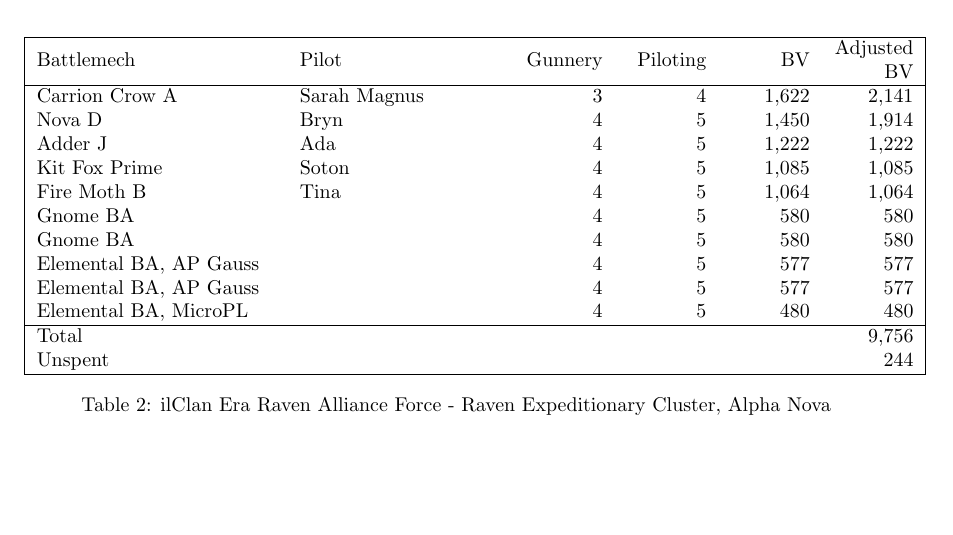
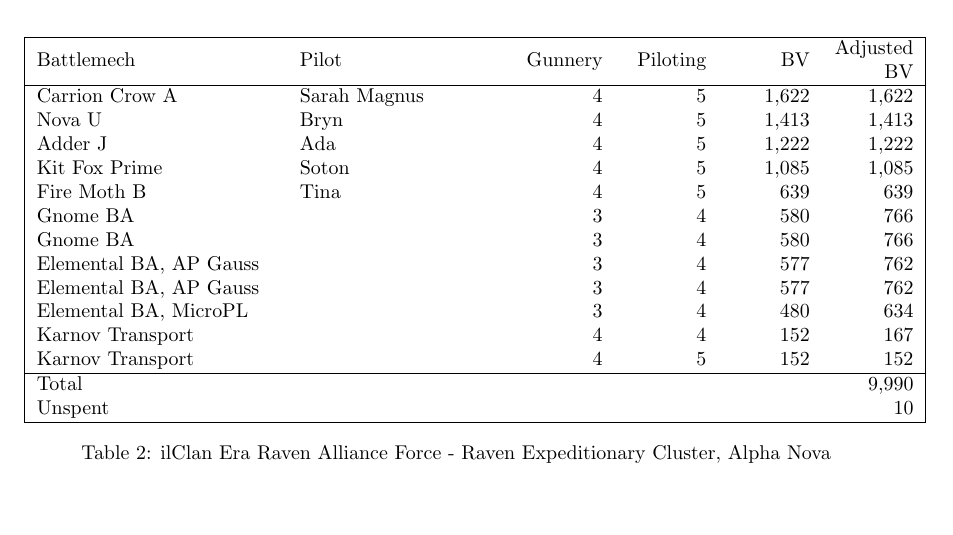
Before and after one commit to Eudicods/outworlds-wastes, a LaTeX document (outworlds-wastes.tex): part of page 5 of 9, cut so that both start at the same text. Compiled offline with pdfLaTeX.

Commit message:
fix Ravens sample list

```diff
--- a/outworlds-wastes.tex
+++ b/outworlds-wastes.tex
@@ -193,19 +193,21 @@ Unspent               &                        &         &          &       &
 \hline
 Battlemech             & Pilot           & Gunnery & Piloting & BV    & Adjusted BV \\
 \hline
-Carrion Crow A         & Sarah Magnus    & 3       & 4        & 1,622 & 2,141 \\
-Nova D                 &       Bryn      & 4       & 5        & 1,450 & 1,914 \\
+Carrion Crow A         & Sarah Magnus    & 4       & 5        & 1,622 & 1,622 \\
+Nova U                 &       Bryn      & 4       & 5        & 1,413 & 1,413 \\
 Adder J                &       Ada       & 4       & 5        & 1,222 & 1,222 \\
 Kit Fox Prime          &       Soton     & 4       & 5        & 1,085 & 1,085 \\
-Fire Moth B            &       Tina      & 4       & 5        & 1,064 & 1,064 \\
-Gnome BA               &                 & 4       & 5        &   580 &   580 \\
-Gnome BA               &                 & 4       & 5        &   580 &   580 \\
-Elemental BA, AP Gauss &                 & 4       & 5        &   577 &   577 \\
-Elemental BA, AP Gauss &                 & 4       & 5        &   577 &   577 \\
-Elemental BA, MicroPL  &                 & 4       & 5        &   480 &   480 \\
+Fire Moth B            &       Tina      & 4       & 5        &   639 &   639 \\
+Gnome BA               &                 & 3       & 4        &   580 &   766 \\
+Gnome BA               &                 & 3       & 4        &   580 &   766 \\
+Elemental BA, AP Gauss &                 & 3       & 4        &   577 &   762 \\
+Elemental BA, AP Gauss &                 & 3       & 4        &   577 &   762 \\
+Elemental BA, MicroPL  &                 & 3       & 4        &   480 &   634 \\
+Karnov Transport       &                 & 4       & 4        &   152 &   167 \\
+Karnov Transport       &                 & 4       & 5        &   152 &   152 \\
 \hline
-Total                  &                 &         &          &       & 9,756 \\
-Unspent                &                 &         &          &       &   244 \\
+Total                  &                 &         &          &       & 9,990 \\
+Unspent                &                 &         &          &       &    10 \\
 \hline
 \end{tabular}
 \caption{ilClan Era Raven Alliance Force - Raven Expeditionary Cluster, Alpha Nova}
```
Also changed, not shown: outworlds-wastes.pdf.
